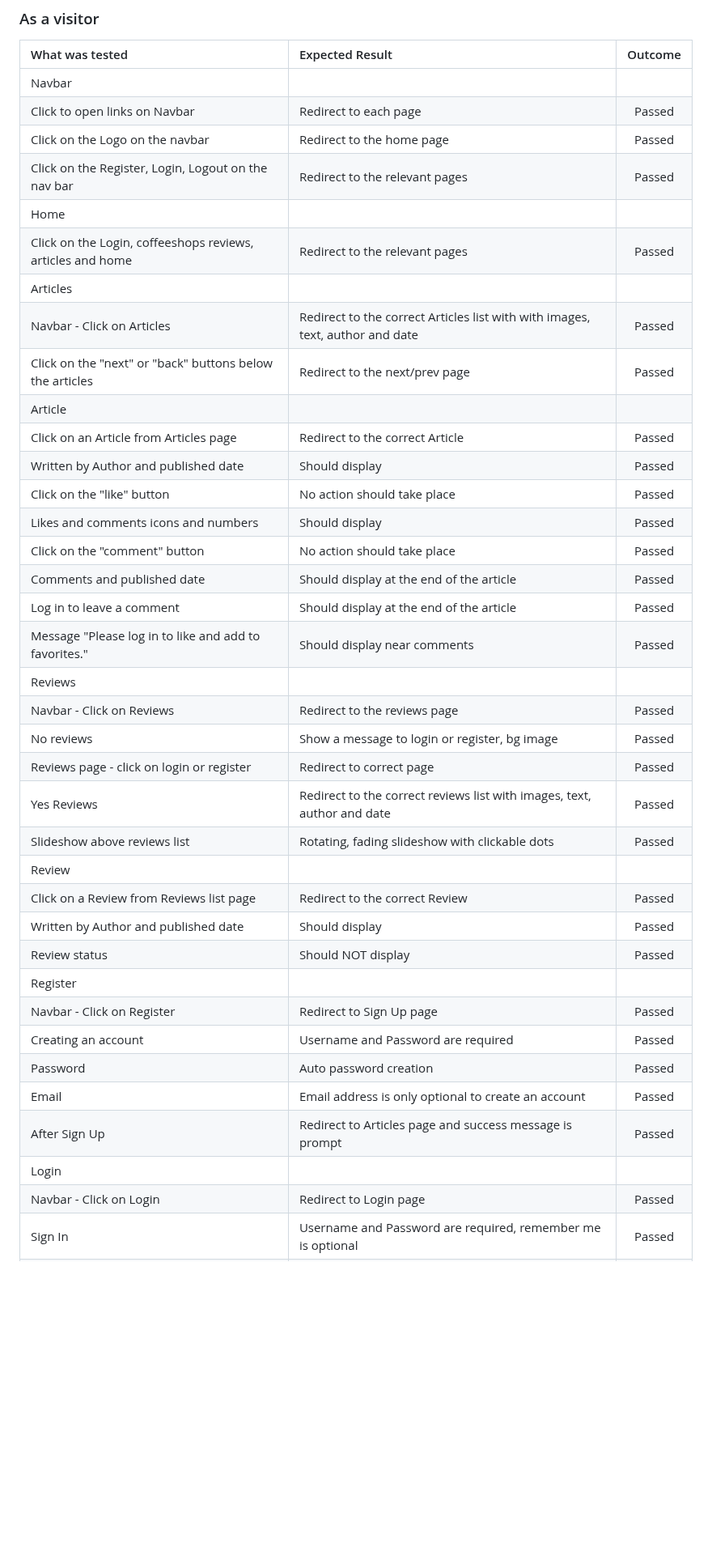
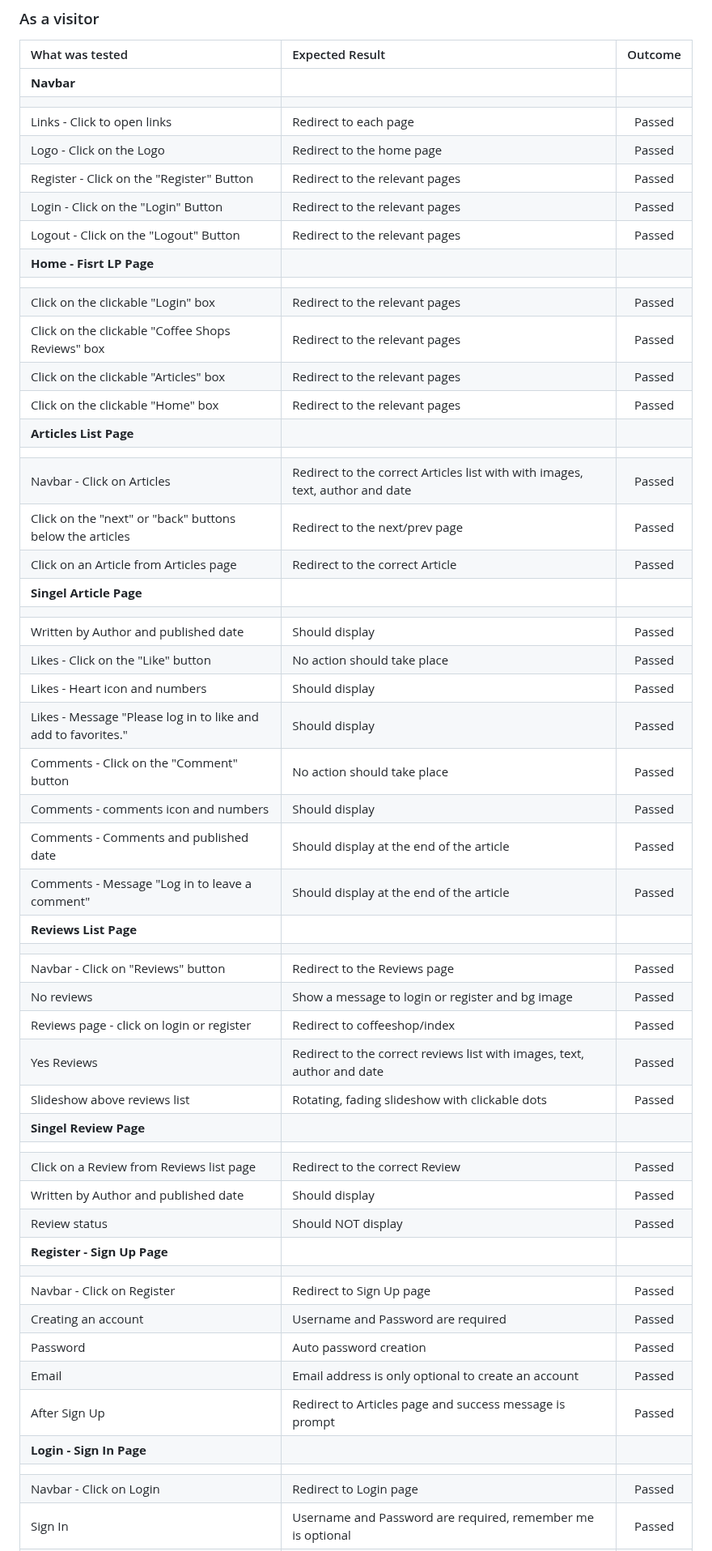
Before and after one commit to AmirShkolnik/Cups-of-Joy, a Markdown page: TESTING.md, the part around one of its changes. Shown at 81% size. Drawn GitHub-style; blank space fills up the shorter version.

Commit message:
testing.md - add styling to all headlines and improve stracture

```diff
--- a/TESTING.md
+++ b/TESTING.md
@@ -10,41 +10,55 @@ We tested this webpage very carefully many times while we were making it. We did
 
 | What was tested | Expected Result | Outcome |
 |:---|:---|:---:|
-| Navbar |  |  |
-| Click to open links on Navbar | Redirect to each page | Passed |
-| Click on the Logo on the navbar | Redirect to the home page | Passed|
-| Click on the Register, Login, Logout on the nav bar | Redirect to the relevant pages | Passed |
-| Home |  |  |
-| Click on the Login, coffeeshops reviews, articles and home | Redirect to the relevant pages | Passed|
-| Articles |  |  |
+| **Navbar** |  |  |
+|   |
+| Links - Click to open links | Redirect to each page | Passed |
+| Logo - Click on the Logo | Redirect to the home page | Passed|
+| Register - Click on the "Register" Button | Redirect to the relevant pages | Passed |
+| Login - Click on the "Login" Button | Redirect to the relevant pages | Passed |
+| Logout - Click on the "Logout" Button | Redirect to the relevant pages | Passed |
+| **Home - Fisrt LP Page**|  |  |
+|   |
+| Click on the clickable "Login" box | Redirect to the relevant pages | Passed|
+| Click on the clickable "Coffee Shops Reviews" box | Redirect to the relevant pages | Passed|
+| Click on the clickable "Articles" box| Redirect to the relevant pages | Passed|
+| Click on the clickable "Home" box | Redirect to the relevant pages | Passed|
+| **Articles List Page**|  |  |
+|   |
 | Navbar - Click on Articles | Redirect to the correct Articles list with with images, text, author and date | Passed |
 | Click on the "next" or "back" buttons below the articles | Redirect to the next/prev page | Passed |
-| Article |  |
 | Click on an Article from Articles page | Redirect to the correct Article | Passed |
+| **Singel Article Page** |  |
+|   |
 | Written by Author and published date | Should display | Passed |
-| Click on the "like" button | No action should take place | Passed |
-| Likes and comments icons and numbers | Should display | Passed |
-| Click on the "comment" button | No action should take place | Passed |
-| Comments and published date | Should display at the end of the article | Passed |
-| Log in to leave a comment | Should display at the end of the article | Passed |
-| Message "Please log in to like and add to favorites." | Should display near comments | Passed |
-| Reviews |  |
-| Navbar - Click on Reviews| Redirect to the reviews page | Passed |
-| No reviews| Show a message to login or register, bg image | Passed |
-| Reviews page - click on login or register| Redirect to correct page | Passed |
+| Likes - Click on the "Like" button | No action should take place | Passed |
+| Likes - Heart icon and numbers | Should display | Passed |
+| Likes - Message "Please log in to like and add to favorites." | Should display | Passed |
+| Comments - Click on the "Comment" button | No action should take place | Passed |
+| Comments - comments icon and numbers | Should display | Passed |
+| Comments - Comments and published date | Should display at the end of the article | Passed |
+| Comments - Message "Log in to leave a comment" | Should display at the end of the article | Passed |
+| **Reviews List Page** |  |
+|   |
+| Navbar - Click on "Reviews" button | Redirect to the Reviews page | Passed |
+| No reviews | Show a message to login or register and bg image | Passed |
+| Reviews page - click on login or register | Redirect to coffeeshop/index | Passed |
 | Yes Reviews| Redirect to the correct reviews list with images, text, author and date| Passed |
 | Slideshow above reviews list| Rotating, fading slideshow with clickable dots | Passed |
-| Review |  |
+| **Singel Review Page** |  |
+|   |
 | Click on a Review from Reviews list page | Redirect to the correct Review | Passed |
 | Written by Author and published date | Should display | Passed |
 | Review status| Should NOT display | Passed |
-| Register |  |  |
+| **Register - Sign Up Page** |  |  |
+|   |
 | Navbar - Click on Register | Redirect to Sign Up page | Passed |
 | Creating an account | Username and Password are required | Passed |
 | Password | Auto password creation | Passed |
 | Email| Email address is only optional to create an account | Passed |
 | After Sign Up| Redirect to Articles page and success message is prompt| Passed |
-| Login |  |  |
+| **Login - Sign In Page** |  |  |
+|   |
 | Navbar - Click on Login | Redirect to Login page | Passed |
 | Sign In | Username and Password are required, remember me is optional | Passed |
 | Sign In with wrong name or password | Warning message - The username and/or password you specified are not correct | Passed |
```
Also changed, not shown: other parts of TESTING.md (+3 -2 lines).
